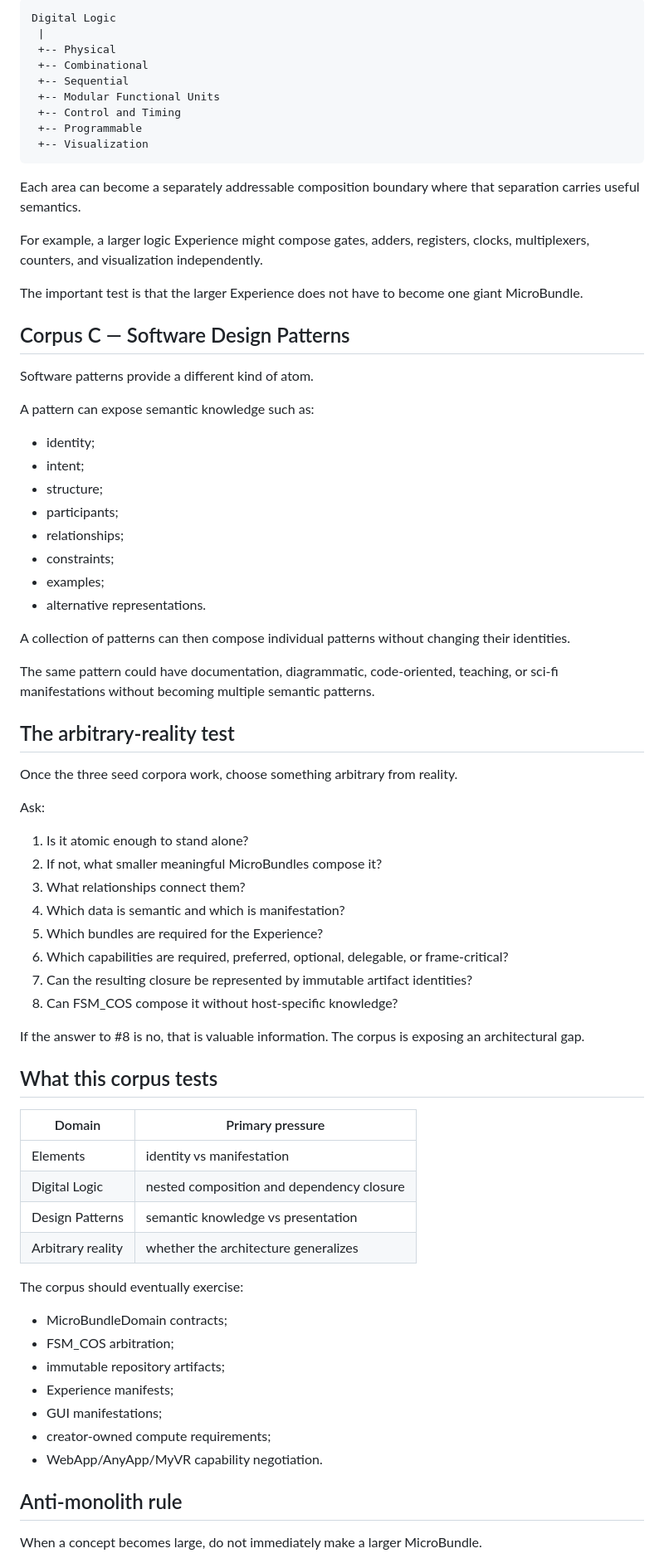
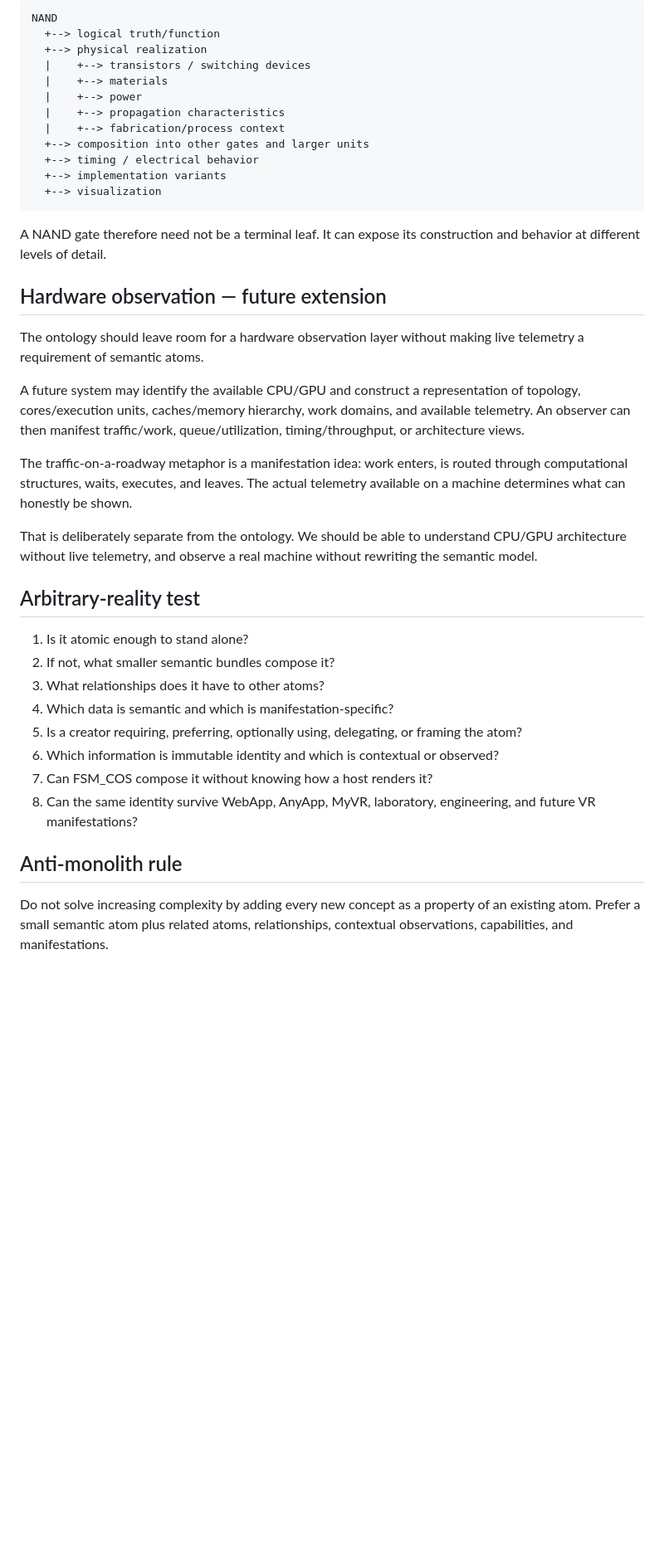
Before and after one commit to TrentBest/TheSingularityWorkshop.Experiences, a Markdown page: docs/ATOMIC_ONTOLOGY.md, the part around one of its changes. Shown at 83% size. GitHub-like rendering; blank space fills up the shorter version.

Commit message:
docs: define the Element knowledge expansion boundary

````diff
--- a/docs/ATOMIC_ONTOLOGY.md
+++ b/docs/ATOMIC_ONTOLOGY.md
@@ -92,78 +57,41 @@ A practical starting decomposition is:
 
-```text
-Digital Logic
- |
- +-- Physical
- +-- Combinational
- +-- Sequential
- +-- Modular Functional Units
- +-- Control and Timing
- +-- Programmable
- +-- Visualization
-```
+    NAND
+      +--> logical truth/function
+      +--> physical realization
+      |    +--> transistors / switching devices
+      |    +--> materials
+      |    +--> power
+      |    +--> propagation characteristics
+      |    +--> fabrication/process context
+      +--> composition into other gates and larger units
+      +--> timing / electrical behavior
+      +--> implementation variants
+      +--> visualization
 
-Each area can become a separately addressable composition boundary where that separation carries useful semantics.
+A NAND gate therefore need not be a terminal leaf. It can expose its construction and behavior at different levels of detail.
 
-For example, a larger logic Experience might compose gates, adders, registers, clocks, multiplexers, counters, and visualization independently.
+## Hardware observation — future extension
 
-The important test is that the larger Experience does not have to become one giant MicroBundle.
+The ontology should leave room for a hardware observation layer without making live telemetry a requirement of semantic atoms.
 
-## Corpus C — Software Design Patterns
+A future system may identify the available CPU/GPU and construct a representation of topology, cores/execution units, caches/memory hierarchy, work domains, and available telemetry. An observer can then manifest traffic/work, queue/utilization, timing/throughput, or architecture views.
 
-Software patterns provide a different kind of atom.
+The traffic-on-a-roadway metaphor is a manifestation idea: work enters, is routed through computational structures, waits, executes, and leaves. The actual telemetry available on a machine determines what can honestly be shown.
 
-A pattern can expose semantic knowledge such as:
+That is deliberately separate from the ontology. We should be able to understand CPU/GPU architecture without live telemetry, and observe a real machine without rewriting the semantic model.
 
-- identity;
-- intent;
-- structure;
-- participants;
-- relationships;
-- constraints;
-- examples;
-- alternative representations.
-
-A collection of patterns can then compose individual patterns without changing their identities.
-
-The same pattern could have documentation, diagrammatic, code-oriented, teaching, or sci-fi manifestations without becoming multiple semantic patterns.
-
-## The arbitrary-reality test
-
-Once the three seed corpora work, choose something arbitrary from reality.
-
-Ask:
+## Arbitrary-reality test
 
 1. Is it atomic enough to stand alone?
-2. If not, what smaller meaningful MicroBundles compose it?
-3. What relationships connect them?
-4. Which data is semantic and which is manifestation?
-5. Which bundles are required for the Experience?
-6. Which capabilities are required, preferred, optional, delegable, or frame-critical?
-7. Can the resulting closure be represented by immutable artifact identities?
-8. Can FSM_COS compose it without host-specific knowledge?
-
-If the answer to #8 is no, that is valuable information. The corpus is exposing an architectural gap.
-
-## What this corpus tests
-
-| Domain | Primary pressure |
-|---|---|
-| Elements | identity vs manifestation |
-| Digital Logic | nested composition and dependency closure |
-| Design Patterns | semantic knowledge vs presentation |
-| Arbitrary reality | whether the architecture generalizes |
-
-The corpus should eventually exercise:
-
-- MicroBundleDomain contracts;
-- FSM_COS arbitration;
-- immutable repository artifacts;
-- Experience manifests;
-- GUI manifestations;
-- creator-owned compute requirements;
-- WebApp/AnyApp/MyVR capability negotiation.
+2. If not, what smaller semantic bundles compose it?
+3. What relationships does it have to other atoms?
+4. Which data is semantic and which is manifestation-specific?
+5. Is a creator requiring, preferring, optionally using, delegating, or framing the atom?
+6. Which information is immutable identity and which is contextual or observed?
+7. Can FSM_COS compose it without knowing how a host renders it?
+8. Can the same identity survive WebApp, AnyApp, MyVR, laboratory, engineering, and future VR manifestations?
 
 ## Anti-monolith rule
 
-When a concept becomes large, do not immediately make a larger MicroBundle.
+Do not solve increasing complexity by adding every new concept as a property of an existing atom. Prefer a small semantic atom plus related atoms, relationships, contextual observations, capabilities, and manifestations.
 
````
Also changed, not shown: other parts of docs/ATOMIC_ONTOLOGY.md (+41 -103 lines).
